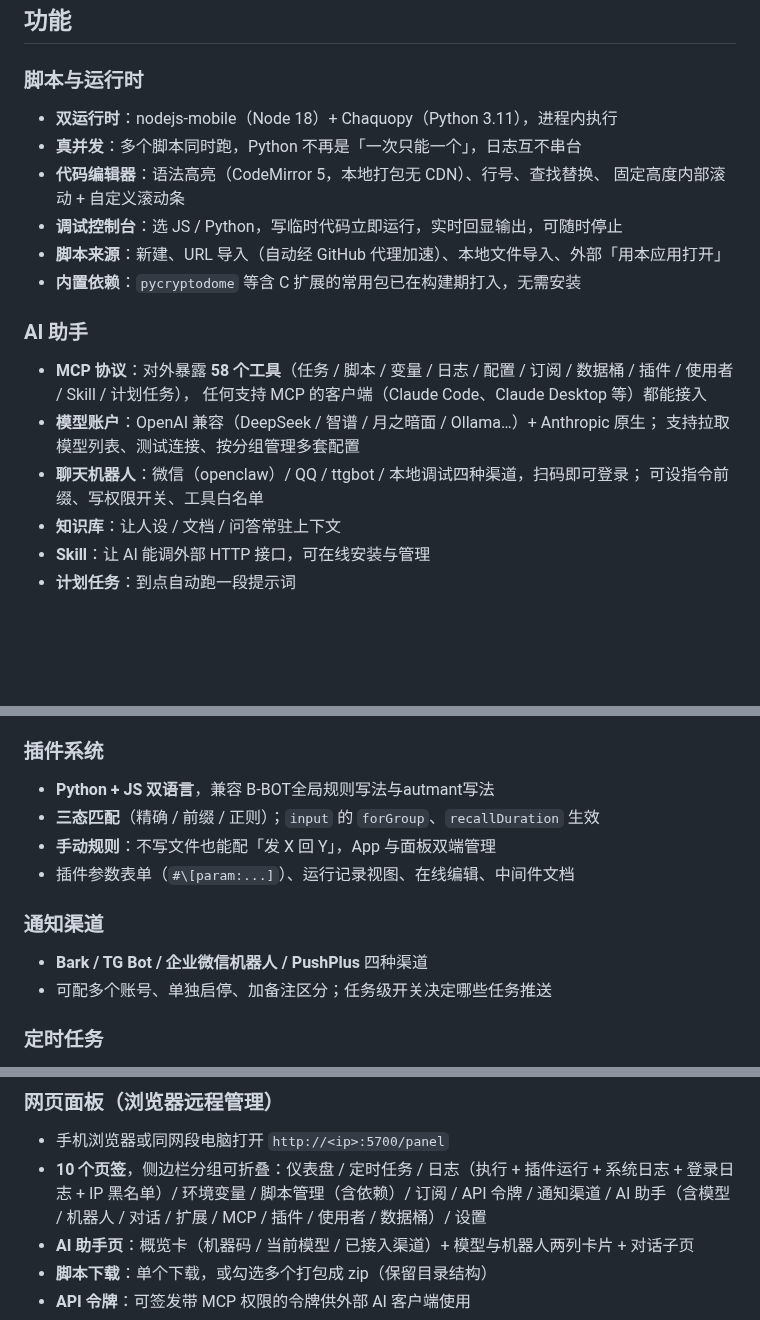
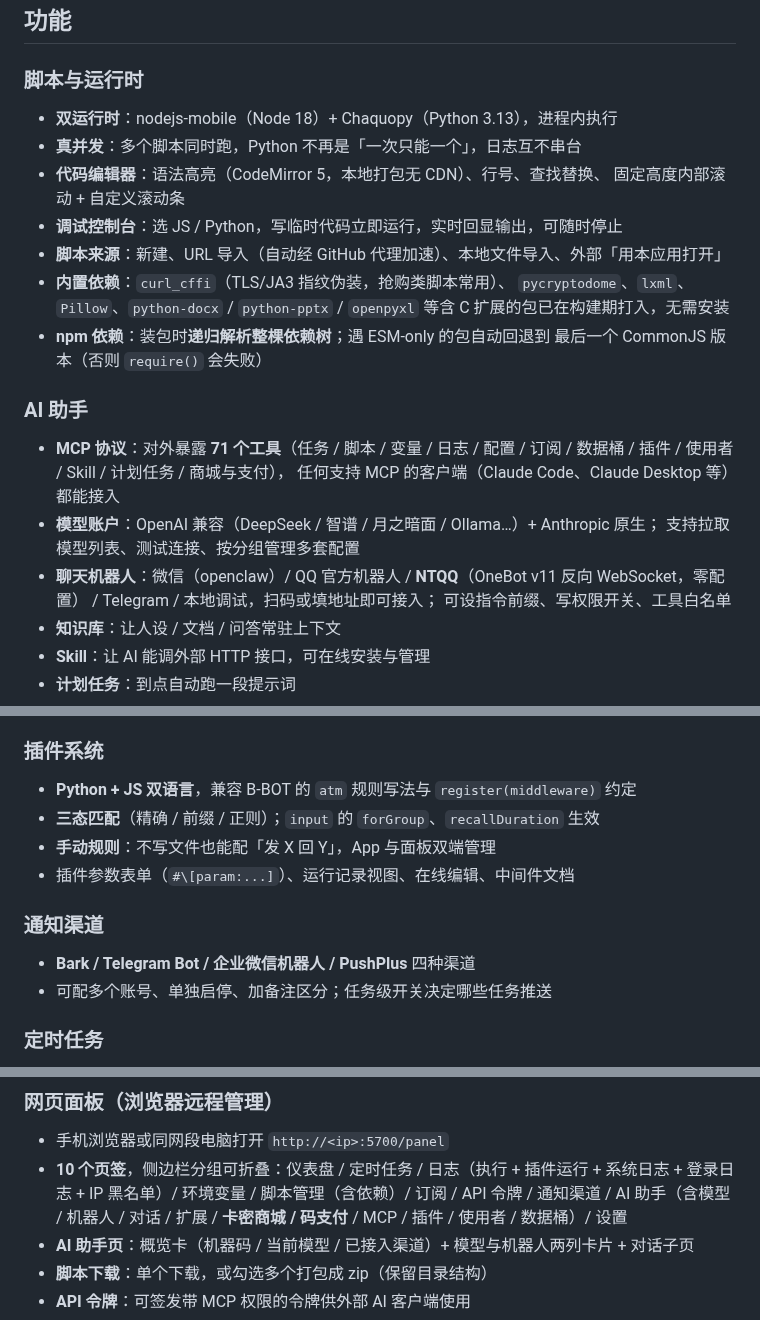
Before and after one commit to 241793/B-Panel, a Markdown page: README.md, 3 parts joined by grey strips. GitHub-like rendering; blank space fills up the shorter version.

```diff
--- a/README.md
+++ b/README.md
@@ -23,21 +23,26 @@
 
 ### 脚本与运行时
 
-* **双运行时**：nodejs-mobile（Node 18）+ Chaquopy（Python 3.11），进程内执行
+* **双运行时**：nodejs-mobile（Node 18）+ Chaquopy（Python 3.13），进程内执行
 * **真并发**：多个脚本同时跑，Python 不再是「一次只能一个」，日志互不串台
 * **代码编辑器**：语法高亮（CodeMirror 5，本地打包无 CDN）、行号、查找替换、
 固定高度内部滚动 + 自定义滚动条
 * **调试控制台**：选 JS / Python，写临时代码立即运行，实时回显输出，可随时停止
 * **脚本来源**：新建、URL 导入（自动经 GitHub 代理加速）、本地文件导入、外部「用本应用打开」
-* **内置依赖**：`pycryptodome` 等含 C 扩展的常用包已在构建期打入，无需安装
+* **内置依赖**：`curl_cffi`（TLS/JA3 指纹伪装，抢购类脚本常用）、
+`pycryptodome`、`lxml`、`Pillow`、`python-docx` / `python-pptx` / `openpyxl`
+等含 C 扩展的包已在构建期打入，无需安装
+* **npm 依赖**：装包时**递归解析整棵依赖树**；遇 ESM-only 的包自动回退到
+最后一个 CommonJS 版本（否则 `require()` 会失败）
 
 ### AI 助手
 
-* **MCP 协议**：对外暴露 **58 个工具**（任务 / 脚本 / 变量 / 日志 / 配置 / 订阅 / 数据桶 / 插件 / 使用者 / Skill / 计划任务），
+* **MCP 协议**：对外暴露 **71 个工具**（任务 / 脚本 / 变量 / 日志 / 配置 / 订阅 / 数据桶 / 插件 / 使用者 / Skill / 计划任务 / 商城与支付），
 任何支持 MCP 的客户端（Claude Code、Claude Desktop 等）都能接入
 * **模型账户**：OpenAI 兼容（DeepSeek / 智谱 / 月之暗面 / Ollama…）+ Anthropic 原生；
 支持拉取模型列表、测试连接、按分组管理多套配置
-* **聊天机器人**：微信（openclaw）/ QQ / ttgbot / 本地调试四种渠道，扫码即可登录；
+* **聊天机器人**：微信（openclaw）/ QQ 官方机器人 / **NTQQ**（OneBot v11 反向 WebSocket，零配置）
+/ Telegram / 本地调试，扫码或填地址即可接入；
 可设指令前缀、写权限开关、工具白名单
 * **知识库**：让人设 / 文档 / 问答常驻上下文
 * **Skill**：让 AI 能调外部 HTTP 接口，可在线安装与管理
@@ -52,14 +57,14 @@
 
 ### 插件系统
 
-* **Python + JS 双语言**，兼容 B-BOT全局规则写法与autmant写法
+* **Python + JS 双语言**，兼容 B-BOT 的 `atm` 规则写法与 `register(middleware)` 约定
 * **三态匹配**（精确 / 前缀 / 正则）；`input` 的 `forGroup`、`recallDuration` 生效
 * **手动规则**：不写文件也能配「发 X 回 Y」，App 与面板双端管理
 * 插件参数表单（`#\[param:...]`）、运行记录视图、在线编辑、中间件文档
 
 ### 通知渠道
 
-* **Bark / TG Bot / 企业微信机器人 / PushPlus** 四种渠道
+* **Bark / Telegram Bot / 企业微信机器人 / PushPlus** 四种渠道
 * 可配多个账号、单独启停、加备注区分；任务级开关决定哪些任务推送
 
 ### 定时任务
@@ -87,7 +92,7 @@
 * 手机浏览器或同网段电脑打开 `http://<ip>:5700/panel`
 * **10 个页签**，侧边栏分组可折叠：仪表盘 / 定时任务 / 日志（执行 + 插件运行 +
 系统日志 + 登录日志 + IP 黑名单）/ 环境变量 / 脚本管理（含依赖）/ 订阅 /
-API 令牌 / 通知渠道 / AI 助手（含模型 / 机器人 / 对话 / 扩展 / MCP / 插件 / 使用者 / 数据桶）/ 设置
+API 令牌 / 通知渠道 / AI 助手（含模型 / 机器人 / 对话 / 扩展 / **卡密商城 / 码支付** / MCP / 插件 / 使用者 / 数据桶）/ 设置
 * **AI 助手页**：概览卡（机器码 / 当前模型 / 已接入渠道）+ 模型与机器人两列卡片 + 对话子页
 * **脚本下载**：单个下载，或勾选多个打包成 zip（保留目录结构）
 * **API 令牌**：可签发带 MCP 权限的令牌供外部 AI 客户端使用
```
Also changed, not shown: other parts of README.md (+38 -7 lines).
